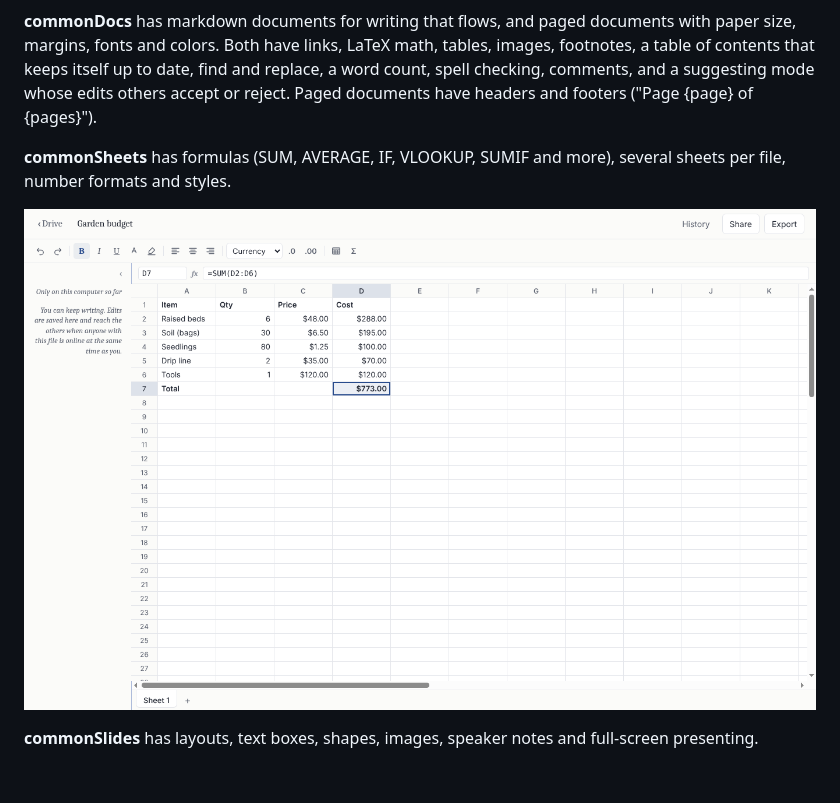
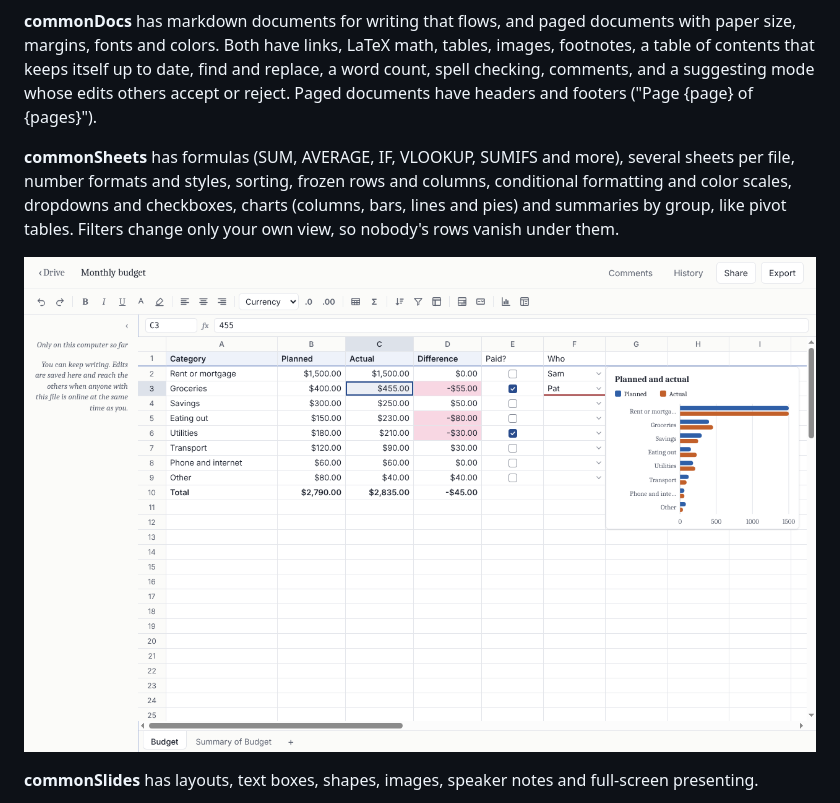
Before and after one commit to HarvielArcilla/commonplace, a Markdown page: README.md, the part around one of its changes. GitHub-like rendering; pictures changed too: docs/images/sheet.png; blank space fills up the shorter version.

```diff
--- a/README.md
+++ b/README.md
@@ -22,5 +22,5 @@ Work on the same file at the same time, see each other's cursors, leave comments
 
 **commonDocs** has markdown documents for writing that flows, and paged documents with paper size, margins, fonts and colors. Both have links, LaTeX math, tables, images, footnotes, a table of contents that keeps itself up to date, find and replace, a word count, spell checking, comments, and a suggesting mode whose edits others accept or reject. Paged documents have headers and footers ("Page {page} of {pages}").
 
-**commonSheets** has formulas (SUM, AVERAGE, IF, VLOOKUP, SUMIF and more), several sheets per file, number formats and styles.
+**commonSheets** has formulas (SUM, AVERAGE, IF, VLOOKUP, SUMIFS and more), several sheets per file, number formats and styles, sorting, frozen rows and columns, conditional formatting and color scales, dropdowns and checkboxes, charts (columns, bars, lines and pies) and summaries by group, like pivot tables. Filters change only your own view, so nobody's rows vanish under them.
 
```
Also changed, not shown: other parts of README.md (+1 -1 lines), docs/ARCHITECTURE.md (+5 -3 lines), 15 other files.
